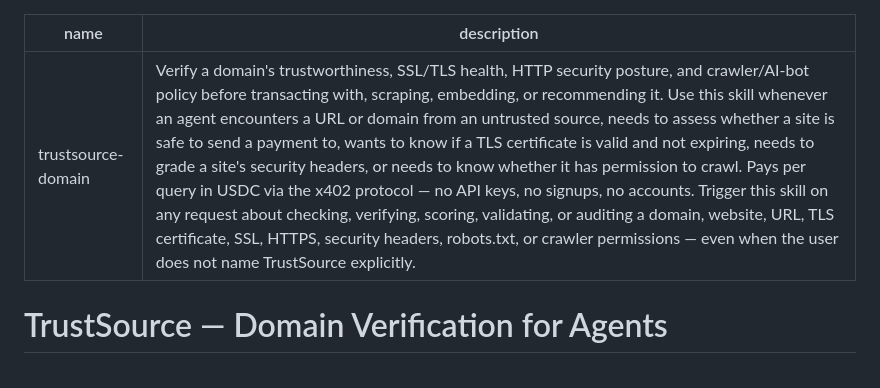
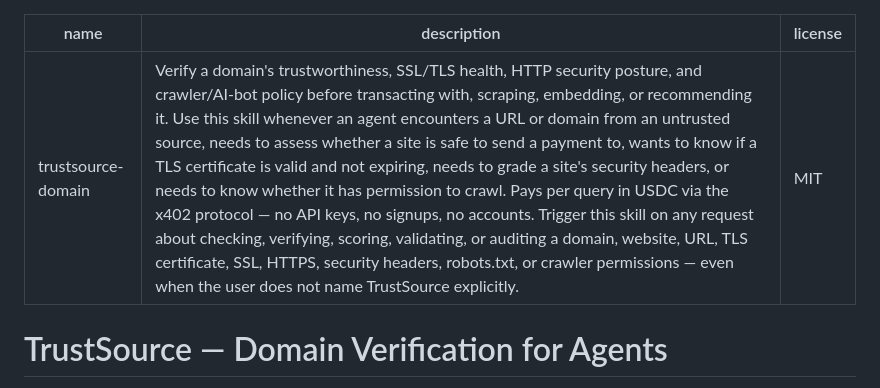
Before and after one commit to SurfEther/TrustSourceX402, a Markdown page: skills/trustsource-domain/SKILL.md, the part around the change. Rendered like a GitHub page.

Commit message:
fix:license add to skill.md

```diff
--- a/skills/trustsource-domain/SKILL.md
+++ b/skills/trustsource-domain/SKILL.md
@@ -1,6 +1,7 @@
 ---
 name: trustsource-domain
 description: Verify a domain's trustworthiness, SSL/TLS health, HTTP security posture, and crawler/AI-bot policy before transacting with, scraping, embedding, or recommending it. Use this skill whenever an agent encounters a URL or domain from an untrusted source, needs to assess whether a site is safe to send a payment to, wants to know if a TLS certificate is valid and not expiring, needs to grade a site's security headers, or needs to know whether it has permission to crawl. Pays per query in USDC via the x402 protocol — no API keys, no signups, no accounts. Trigger this skill on any request about checking, verifying, scoring, validating, or auditing a domain, website, URL, TLS certificate, SSL, HTTPS, security headers, robots.txt, or crawler permissions — even when the user does not name TrustSource explicitly.
+license: MIT
 ---
 
 # TrustSource — Domain Verification for Agents
```
